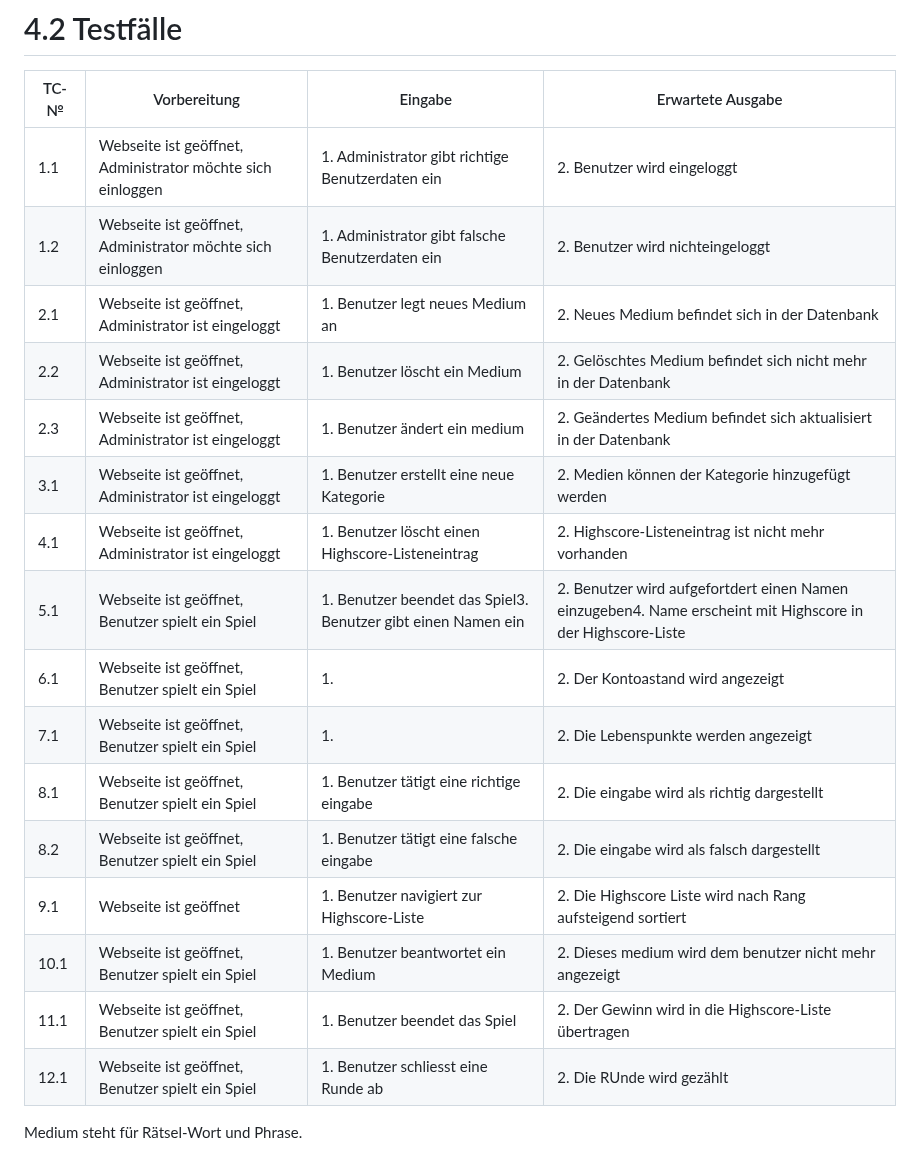
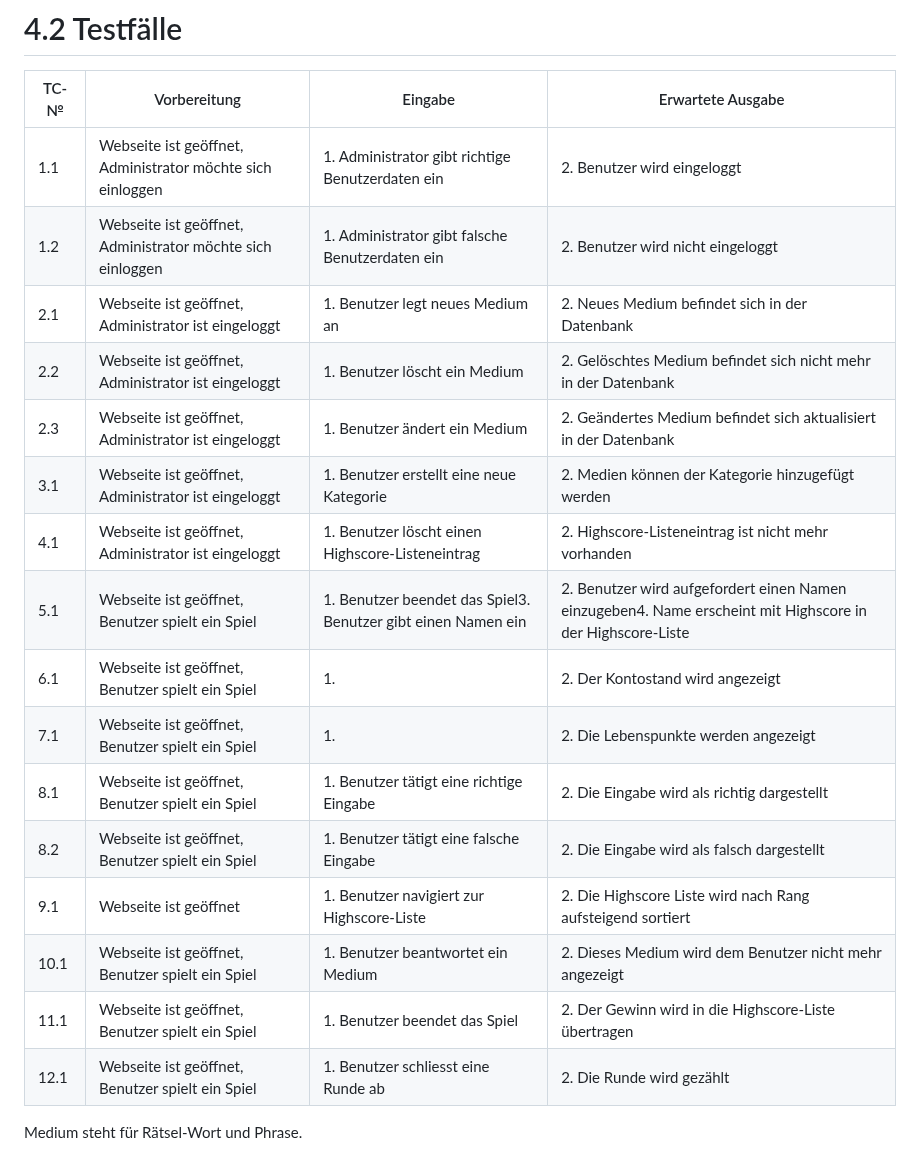
Before and after one commit to quicktey/JuetteJoel_LB151, a Markdown page: projektdokumentation.md, the part around the change. GitHub-like rendering.

Commit message:
Rechtschreibung bis und mit Aufgabe 4

```diff
--- a/projektdokumentation.md
+++ b/projektdokumentation.md
@@ -68,21 +68,21 @@ Interface???
 | TC-№ | Vorbereitung       | Eingabe                                                          | Erwartete Ausgabe                                               |
 | ---- | ------------------ | ---------------------------------------------------------------- | --------------------------------------------------------------- |
 | 1.1  | Webseite ist geöffnet, Administrator möchte sich einloggen | 1. Administrator gibt richtige Benutzerdaten ein| 2. Benutzer wird eingeloggt              |
-| 1.2  | Webseite ist geöffnet, Administrator möchte sich einloggen | 1. Administrator gibt falsche Benutzerdaten ein| 2. Benutzer wird nichteingeloggt          |
+| 1.2  | Webseite ist geöffnet, Administrator möchte sich einloggen | 1. Administrator gibt falsche Benutzerdaten ein| 2. Benutzer wird nicht eingeloggt          |
 | 2.1  | Webseite ist geöffnet, Administrator ist eingeloggt | 1. Benutzer legt neues Medium an | 2. Neues Medium befindet sich in der Datenbank                 |
 | 2.2  | Webseite ist geöffnet, Administrator ist eingeloggt | 1. Benutzer löscht ein Medium   | 2. Gelöschtes Medium befindet sich nicht mehr in der Datenbank  |
-| 2.3  | Webseite ist geöffnet, Administrator ist eingeloggt | 1. Benutzer ändert ein medium   | 2. Geändertes Medium befindet sich aktualisiert in der Datenbank |
+| 2.3  | Webseite ist geöffnet, Administrator ist eingeloggt | 1. Benutzer ändert ein Medium   | 2. Geändertes Medium befindet sich aktualisiert in der Datenbank |
 | 3.1  | Webseite ist geöffnet, Administrator ist eingeloggt | 1. Benutzer erstellt eine neue Kategorie | 2. Medien können der Kategorie hinzugefügt werden      |
 | 4.1  | Webseite ist geöffnet, Administrator ist eingeloggt | 1. Benutzer löscht einen Highscore-Listeneintrag | 2. Highscore-Listeneintrag ist nicht mehr vorhanden |
-| 5.1  | Webseite ist geöffnet, Benutzer spielt ein Spiel | 1. Benutzer beendet das Spiel</br>3. Benutzer gibt einen Namen ein  | 2. Benutzer wird aufgefortdert einen Namen einzugeben</br>4. Name erscheint mit Highscore in der Highscore-Liste |
-| 6.1  | Webseite ist geöffnet, Benutzer spielt ein Spiel | 1.                                  | 2. Der Kontoastand wird angezeigt                              |
-| 7.1  | Webseite ist geöffnet, Benutzer spielt ein Spiel | 1.                                  | 2. Die Lebenspunkte werden  angezeigt                          |
-| 8.1  | Webseite ist geöffnet, Benutzer spielt ein Spiel | 1. Benutzer tätigt eine richtige eingabe | 2. Die eingabe wird als richtig dargestellt               |
-| 8.2  | Webseite ist geöffnet, Benutzer spielt ein Spiel | 1. Benutzer tätigt eine falsche eingabe | 2. Die eingabe wird als falsch dargestellt                 |
+| 5.1  | Webseite ist geöffnet, Benutzer spielt ein Spiel | 1. Benutzer beendet das Spiel</br>3. Benutzer gibt einen Namen ein  | 2. Benutzer wird aufgefordert einen Namen einzugeben</br>4. Name erscheint mit Highscore in der Highscore-Liste |
+| 6.1  | Webseite ist geöffnet, Benutzer spielt ein Spiel | 1.                                  | 2. Der Kontostand wird angezeigt                               |
+| 7.1  | Webseite ist geöffnet, Benutzer spielt ein Spiel | 1.                                  | 2. Die Lebenspunkte werden angezeigt                           |
+| 8.1  | Webseite ist geöffnet, Benutzer spielt ein Spiel | 1. Benutzer tätigt eine richtige Eingabe | 2. Die Eingabe wird als richtig dargestellt               |
+| 8.2  | Webseite ist geöffnet, Benutzer spielt ein Spiel | 1. Benutzer tätigt eine falsche Eingabe | 2. Die Eingabe wird als falsch dargestellt                 |
 | 9.1  | Webseite ist geöffnet | 1. Benutzer navigiert zur Highscore-Liste                      | 2. Die Highscore Liste wird nach Rang aufsteigend sortiert     |
-| 10.1 | Webseite ist geöffnet, Benutzer spielt ein Spiel | 1. Benutzer beantwortet ein Medium  | 2. Dieses medium wird dem benutzer nicht mehr angezeigt        |
+| 10.1 | Webseite ist geöffnet, Benutzer spielt ein Spiel | 1. Benutzer beantwortet ein Medium  | 2. Dieses Medium wird dem Benutzer nicht mehr angezeigt        |
 | 11.1 | Webseite ist geöffnet, Benutzer spielt ein Spiel | 1. Benutzer beendet das Spiel | 2. Der Gewinn wird in die Highscore-Liste übertragen                 |
-| 12.1 | Webseite ist geöffnet, Benutzer spielt ein Spiel | 1. Benutzer schliesst eine Runde ab | 2. Die RUnde wird gezählt                                      |
+| 12.1 | Webseite ist geöffnet, Benutzer spielt ein Spiel | 1. Benutzer schliesst eine Runde ab | 2. Die Runde wird gezählt                                      |
 
 Medium steht für Rätsel-Wort und Phrase.
 
```
